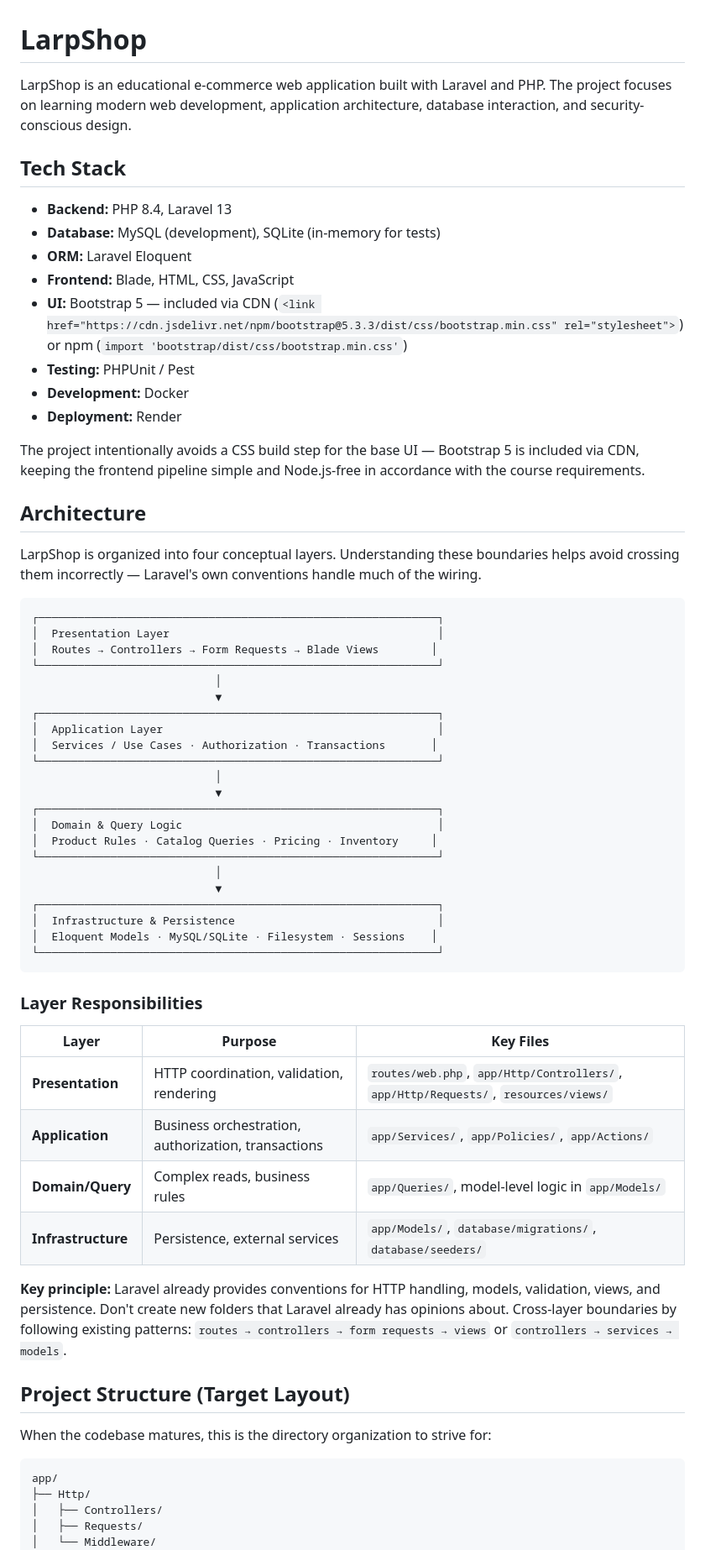
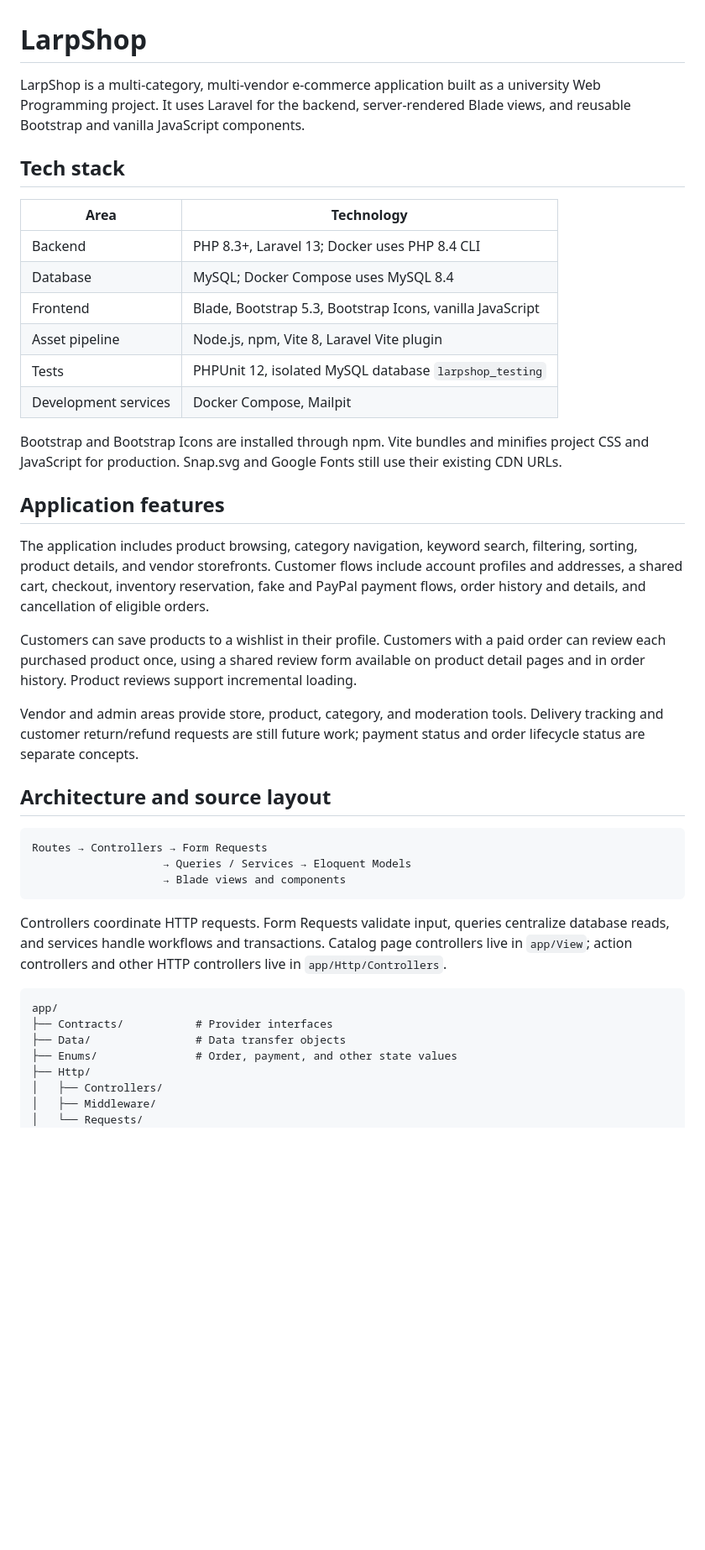
Before and after one commit to pillotop/LarpShop, a Markdown page: README.md, the part around one of its changes. Shown at 84% size. GitHub-like rendering; blank space fills up the shorter version.

````diff
--- a/README.md
+++ b/README.md
@@ -1,68 +1,45 @@
 # LarpShop
 
-LarpShop is an educational e-commerce web application built with Laravel and PHP. The project focuses on learning modern web development, application architecture, database interaction, and security-conscious design.
+LarpShop is a multi-category, multi-vendor e-commerce application built as a university Web Programming project. It uses Laravel for the backend, server-rendered Blade views, and reusable Bootstrap and vanilla JavaScript components.
 
-## Tech Stack
+## Tech stack
 
-* **Backend:** PHP 8.4, Laravel 13
-* **Database:** MySQL (development), SQLite (in-memory for tests)
-* **ORM:** Laravel Eloquent
-* **Frontend:** Blade, HTML, CSS, JavaScript
-* **UI:** Bootstrap 5 — included via CDN (`<link href="https://cdn.jsdelivr.net/npm/bootstrap@5.3.3/dist/css/bootstrap.min.css" rel="stylesheet">`) or npm (`import 'bootstrap/dist/css/bootstrap.min.css'`)
-* **Testing:** PHPUnit / Pest
-* **Development:** Docker
-* **Deployment:** Render
+| Area | Technology |
+| --- | --- |
+| Backend | PHP 8.3+, Laravel 13; Docker uses PHP 8.4 CLI |
+| Database | MySQL; Docker Compose uses MySQL 8.4 |
+| Frontend | Blade, Bootstrap 5.3, Bootstrap Icons, vanilla JavaScript |
+| Asset pipeline | Node.js, npm, Vite 8, Laravel Vite plugin |
+| Tests | PHPUnit 12, isolated MySQL database `larpshop_testing` |
+| Development services | Docker Compose, Mailpit |
 
-The project intentionally avoids a CSS build step for the base UI — Bootstrap 5 is included via CDN, keeping the frontend pipeline simple and Node.js-free in accordance with the course requirements.
+Bootstrap and Bootstrap Icons are installed through npm. Vite bundles and minifies project CSS and JavaScript for production. Snap.svg and Google Fonts still use their existing CDN URLs.
 
-## Architecture
+## Application features
 
-LarpShop is organized into four conceptual layers. Understanding these boundaries helps avoid crossing them incorrectly — Laravel's own conventions handle much of the wiring.
+The application includes product browsing, category navigation, keyword search, filtering, sorting, product details, and vendor storefronts. Customer flows include account profiles and addresses, a shared cart, checkout, inventory reservation, fake and PayPal payment flows, order history and details, and cancellation of eligible orders.
+
+Customers can save products to a wishlist in their profile. Customers with a paid order can review each purchased product once, using a shared review form available on product detail pages and in order history. Product reviews support incremental loading.
+
+Vendor and admin areas provide store, product, category, and moderation tools. Delivery tracking and customer return/refund requests are still future work; payment status and order lifecycle status are separate concepts.
+
+## Architecture and source layout
 
 ```text
-┌─────────────────────────────────────────────────────────────┐
-│  Presentation Layer                                         │
-│  Routes → Controllers → Form Requests → Blade Views        │
-└─────────────────────────────────────────────────────────────┘
-                            │
-                            ▼
-┌─────────────────────────────────────────────────────────────┐
-│  Application Layer                                          │
-│  Services / Use Cases · Authorization · Transactions       │
-└─────────────────────────────────────────────────────────────┘
-                            │
-                            ▼
-┌─────────────────────────────────────────────────────────────┐
-│  Domain & Query Logic                                       │
-│  Product Rules · Catalog Queries · Pricing · Inventory     │
-└─────────────────────────────────────────────────────────────┘
-                            │
-                            ▼
-┌─────────────────────────────────────────────────────────────┐
-│  Infrastructure & Persistence                               │
-│  Eloquent Models · MySQL/SQLite · Filesystem · Sessions    │
-└─────────────────────────────────────────────────────────────┘
+Routes → Controllers → Form Requests
+                    → Queries / Services → Eloquent Models
+                    → Blade views and components
 ```
 
-### Layer Responsibilities
+Controllers coordinate HTTP requests. Form Requests validate input, queries centralize database reads, and services handle workflows and transactions. Catalog page controllers live in `app/View`; action controllers and other HTTP controllers live in `app/Http/Controllers`.
 
-| Layer | Purpose | Key Files |
-|-------|---------|-----------|
-| **Presentation** | HTTP coordination, validation, rendering | `routes/web.php`, `app/Http/Controllers/`, `app/Http/Requests/`, `resources/views/` |
-| **Application** | Business orchestration, authorization, transactions | `app/Services/`, `app/Policies/`, `app/Actions/` |
-| **Domain/Query** | Complex reads, business rules | `app/Queries/`, model-level logic in `app/Models/` |
-| **Infrastructure** | Persistence, external services | `app/Models/`, `database/migrations/`, `database/seeders/` |
-
-**Key principle:** Laravel already provides conventions for HTTP handling, models, validation, views, and persistence. Don't create new folders that Laravel already has opinions about. Cross-layer boundaries by following existing patterns: `routes → controllers → form requests → views` or `controllers → services → models`.
-
-## Project Structure (Target Layout)
-
-When the codebase matures, this is the directory organization to strive for:
-
-```
+```text
 app/
+├── Contracts/           # Provider interfaces
+├── Data/                # Data transfer objects
+├── Enums/               # Order, payment, and other state values
 ├── Http/
 │   ├── Controllers/
-│   ├── Requests/
-│   └── Middleware/
+│   ├── Middleware/
+│   └── Requests/
 ├── Models/
````
Also changed, not shown: other parts of README.md (+154 -175 lines).
